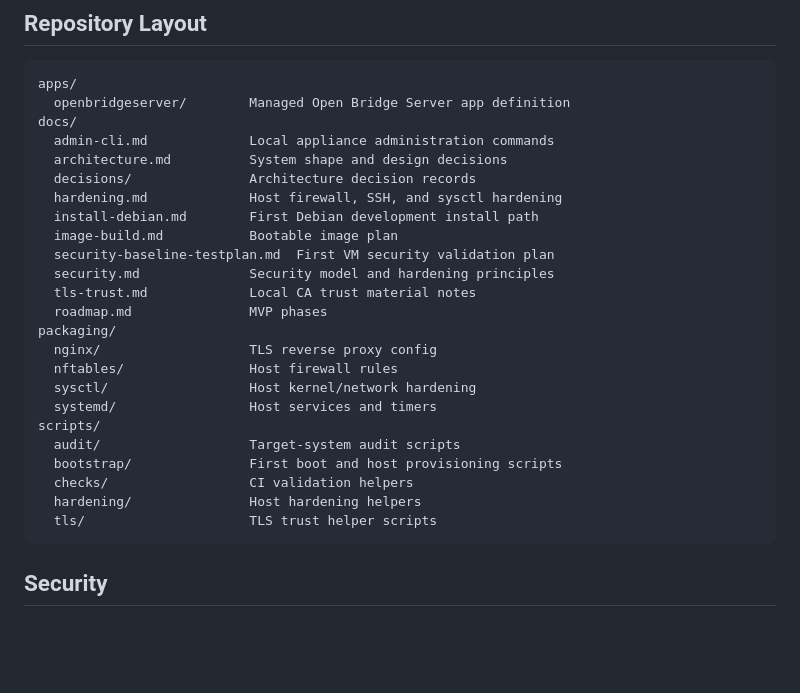
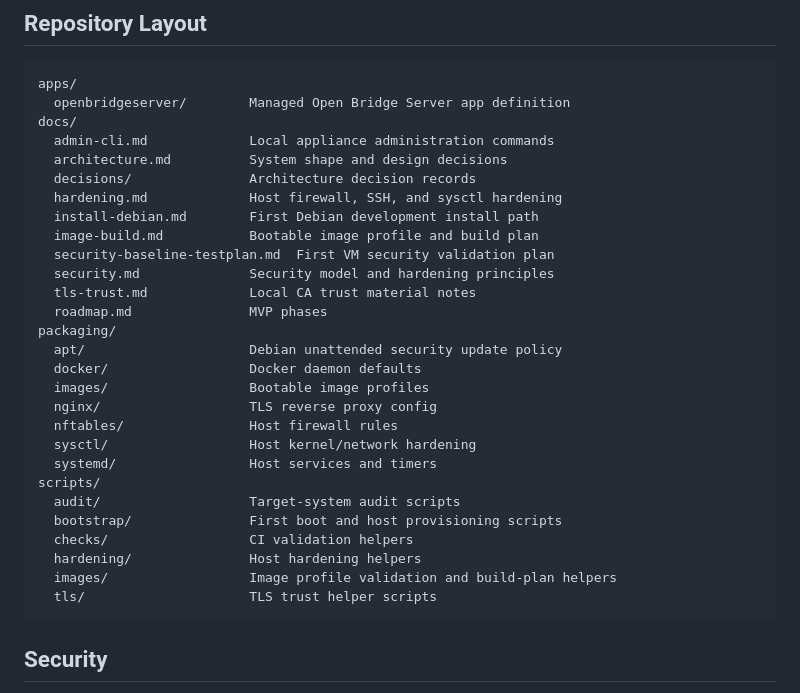
Before and after one commit to abeggled/openbridgeos, a Markdown page: README.md, the part around the change. GitHub-like rendering; blank space fills up the shorter version.

Commit message:
Document image profile layout

````diff
--- a/README.md
+++ b/README.md
@@ -111,12 +111,15 @@ docs/
   decisions/               Architecture decision records
   hardening.md             Host firewall, SSH, and sysctl hardening
   install-debian.md        First Debian development install path
-  image-build.md           Bootable image plan
+  image-build.md           Bootable image profile and build plan
   security-baseline-testplan.md  First VM security validation plan
   security.md              Security model and hardening principles
   tls-trust.md             Local CA trust material notes
   roadmap.md               MVP phases
 packaging/
+  apt/                     Debian unattended security update policy
+  docker/                  Docker daemon defaults
+  images/                  Bootable image profiles
   nginx/                   TLS reverse proxy config
   nftables/                Host firewall rules
   sysctl/                  Host kernel/network hardening
@@ -126,6 +129,7 @@ scripts/
   bootstrap/               First boot and host provisioning scripts
   checks/                  CI validation helpers
   hardening/               Host hardening helpers
+  images/                  Image profile validation and build-plan helpers
   tls/                     TLS trust helper scripts
 ```
 
````
